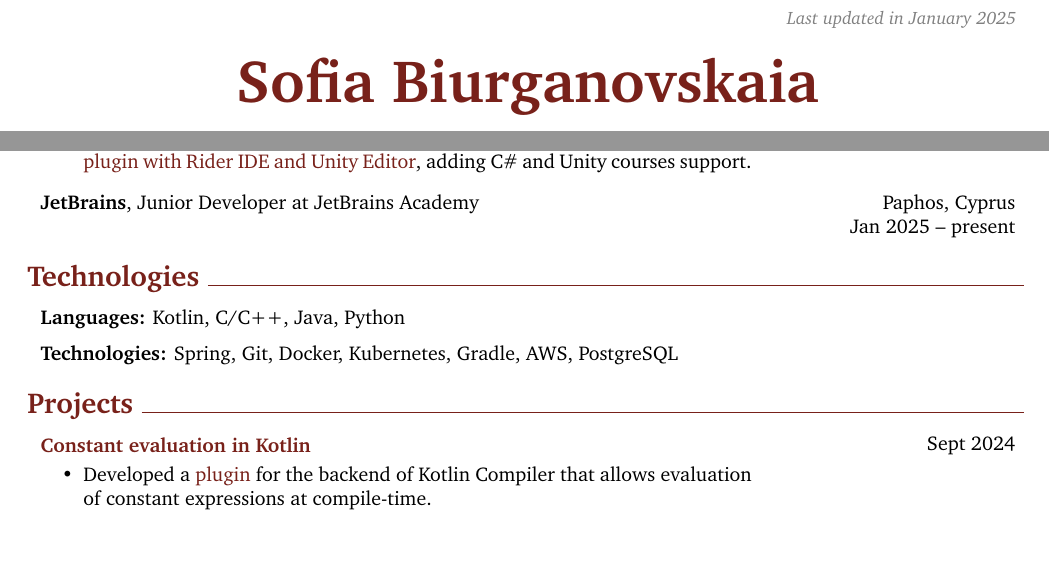
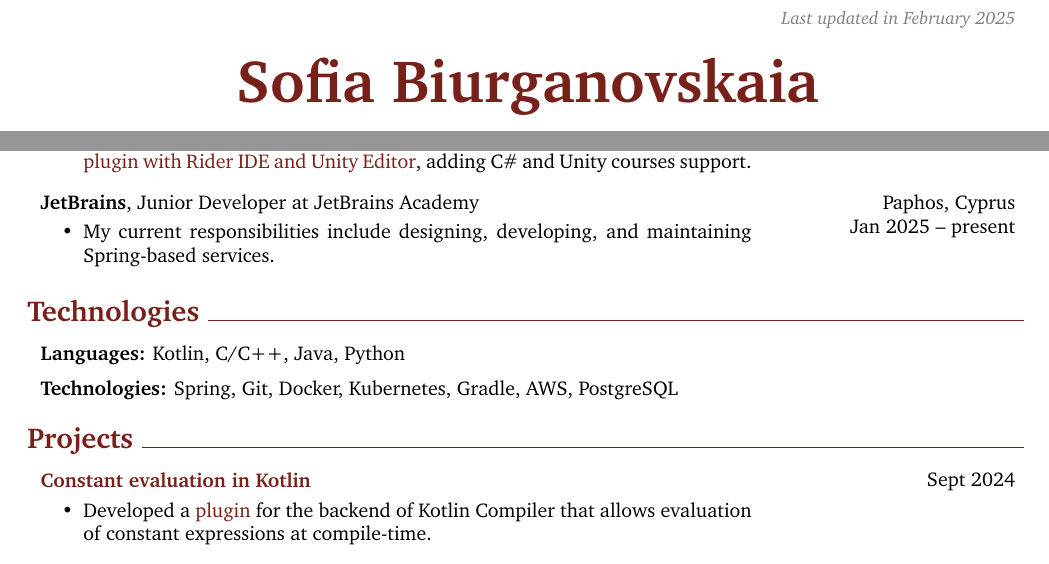
Before and after one commit to SonyaBurg/curriculum-vitae, a LaTeX CV (Biurganovskaia_Sofia_CV.tex): two parts of page 1 of 2, joined at a grey line, cut so that both start at the same text. Compiled offline with pdfLaTeX.

Commit message:
render the latest CV

```diff
--- a/Biurganovskaia_Sofia_CV.tex
+++ b/Biurganovskaia_Sofia_CV.tex
@@ -156,7 +156,7 @@
         \LenToUnit{\paperwidth-2 cm-0.2 cm+0.05cm},
         \LenToUnit{\paperheight-1.0 cm}
     ){\vtop{{\null}\makebox[0pt][c]{
-        \small\color{gray}\textit{Last updated in January 2025}\hspace{\widthof{Last updated in January 2025}}
+        \small\color{gray}\textit{Last updated in February 2025}\hspace{\widthof{Last updated in February 2025}}
     }}}%
   }%
 }%
@@ -282,6 +282,9 @@
         Jan 2025 – present
         }
             \textbf{JetBrains}, Junior Developer at JetBrains Academy
+            \begin{highlights}
+                \item My current responsibilities include designing, developing, and maintaining Spring-based services.
+            \end{highlights}
         \end{twocolentry}
 
 
```
Also changed, not shown: Biurganovskaia_Sofia_CV.pdf, README.md.
